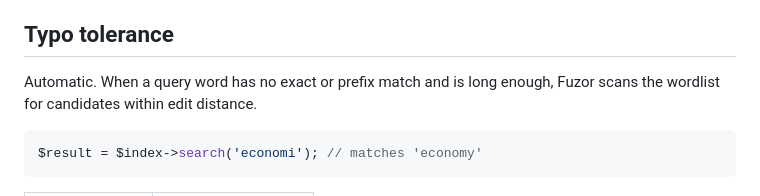
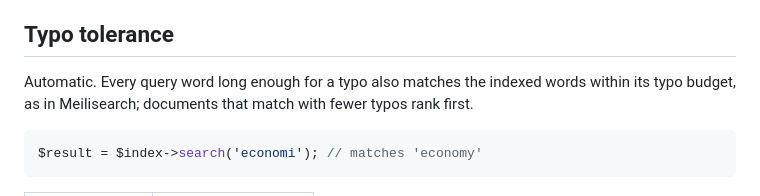
Before and after one commit to onstage2426/fuzor, a Markdown page: docs/search.md, the part around the change. GitHub-like rendering.

````diff
--- a/docs/search.md
+++ b/docs/search.md
@@ -192,7 +192,7 @@ $result = $index->search('-sale');                   // every document except th
 
 ## Typo tolerance
 
-Automatic. When a query word has no exact or prefix match and is long enough, Fuzor scans the wordlist for candidates within edit distance.
+Automatic. Every query word long enough for a typo also matches the indexed words within its typo budget, as in Meilisearch; documents that match with fewer typos rank first.
 
 ```php
 $result = $index->search('economi'); // matches 'economy'
````
Also changed, not shown: UPGRADE-2.0.md (+46 -11 lines).
